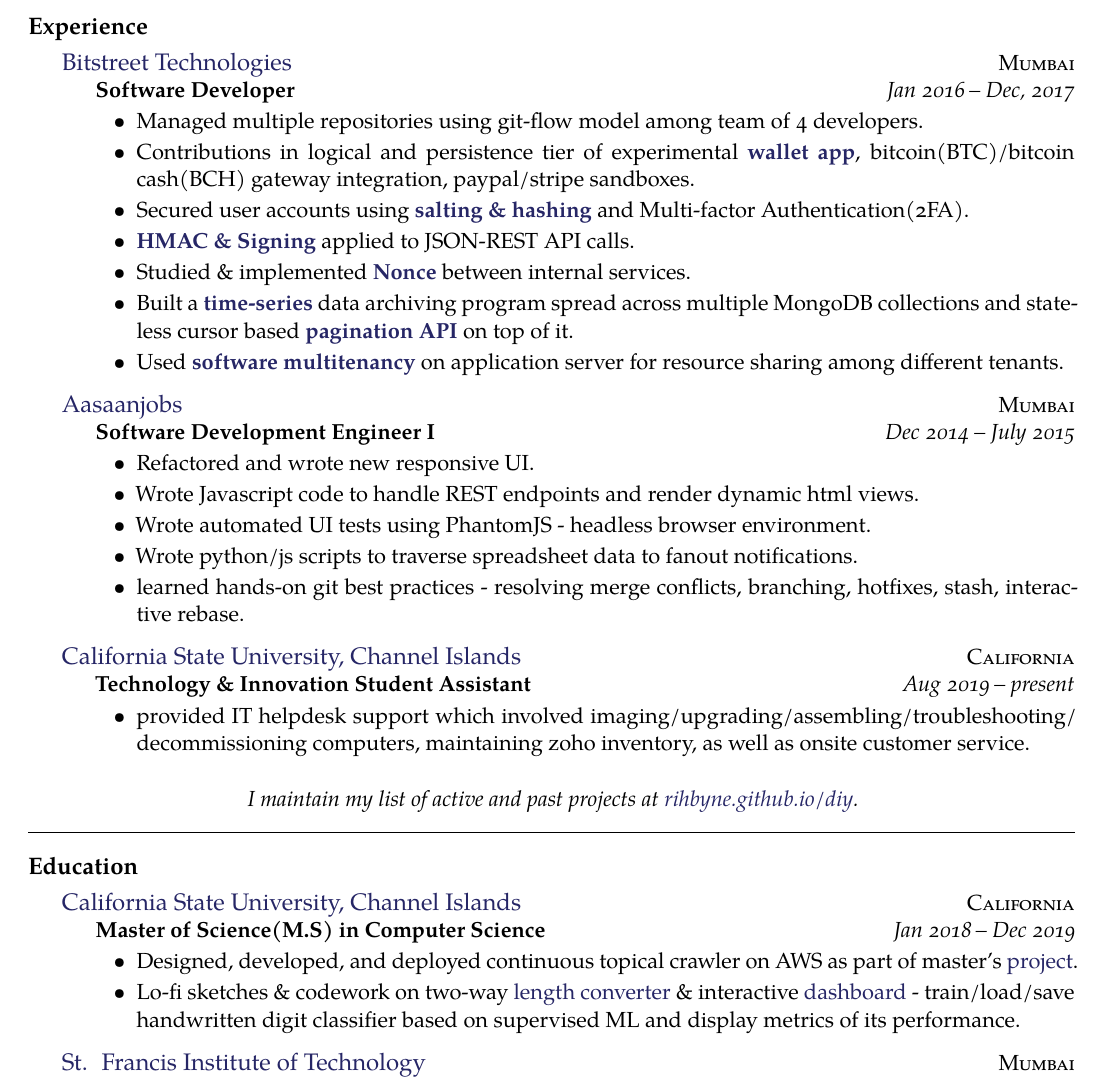
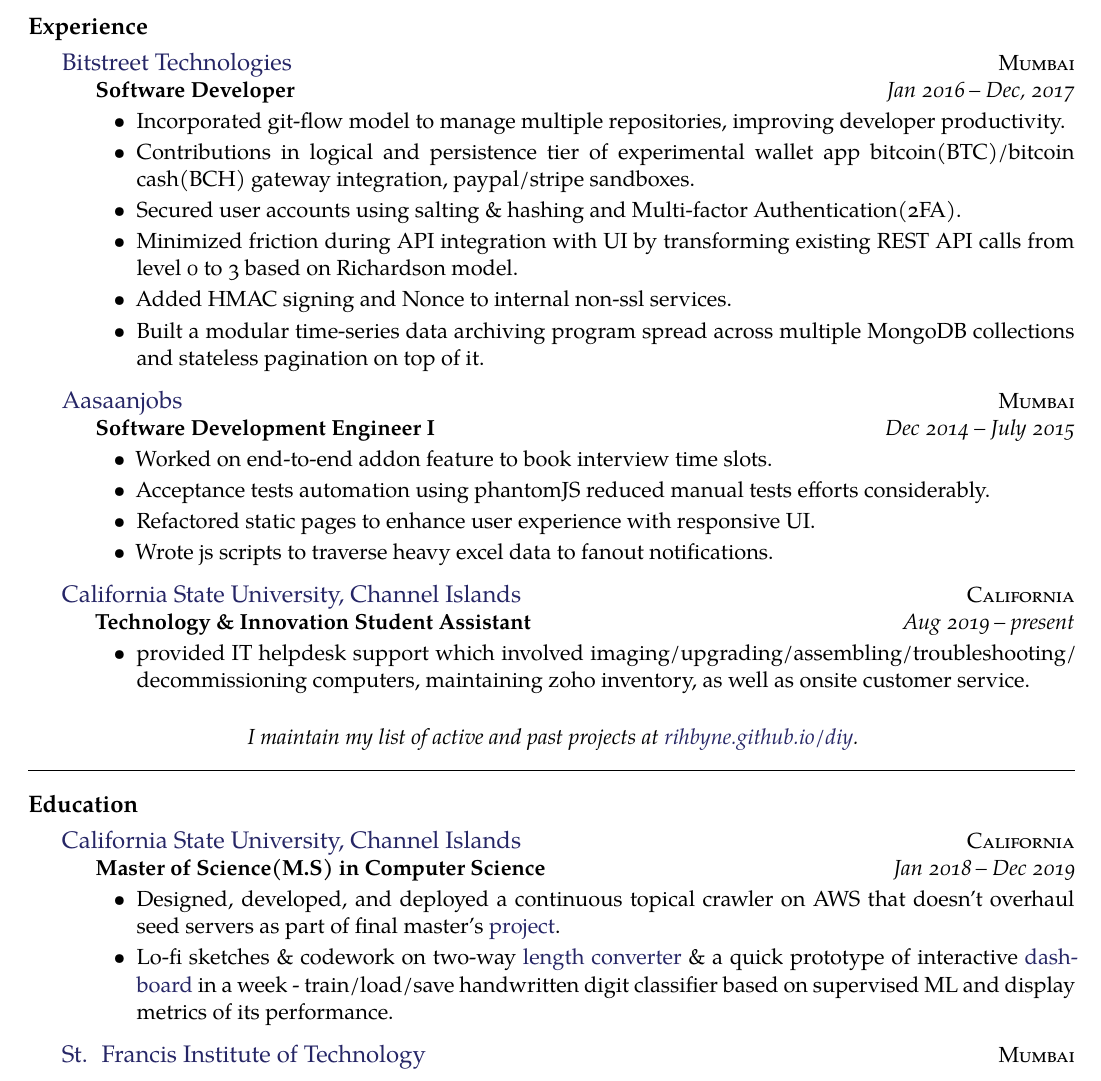
Before and after one commit to rihbyne/latex-resume, a LaTeX CV (resume-single-column.tex): part of the page, cut so that both start at the same text. Compiled offline with XeLaTeX.

Commit message:
added bullet wise contributions, rm inline links

```diff
--- a/resume-single-column.tex
+++ b/resume-single-column.tex
@@ -88,13 +88,23 @@
     {Jan 2016 -- Dec, 2017}
     {
       \begin{itemize}
-        \item Managed multiple repositories using git-flow model among team of 4 developers.
-        \item Contributions in logical and persistence tier of experimental \href{https://rihbyne.github.io/diy/digital-wallet/}{\textbf{wallet app}}, bitcoin(BTC)/bitcoin cash(BCH) gateway integration, paypal/stripe sandboxes.
-        \item Secured user accounts using \href{https://rihbyne.github.io/blog/user-auth/}{\textbf{salting \& hashing}} and Multi-factor Authentication(2FA).
-        \item \href{https://rihbyne.github.io/blog/hmac-authentication/}{\textbf{HMAC \& Signing}} applied to JSON-REST API calls.
-        \item Studied \& implemented \href{https://rihbyne.github.io/diy/nonce-auth-systems/}{\textbf{Nonce}} between internal services.
-        \item Built a \href{https://rihbyne.github.io/diy/notification-core/}{\textbf{time-series}} data archiving program spread across multiple MongoDB collections and stateless cursor based \href{https://rihbyne.github.io/diy/stateless-pagination/}{\textbf{pagination API}} on top of it.
-        \item Used \href{https://rihbyne.github.io/diy/multi-tenancy/}{\textbf{software multitenancy}} on application server for resource sharing among different tenants.
+        \item Incorporated git-flow model to manage multiple repositories, improving developer productivity.
+        \item Contributions in logical and persistence tier of experimental %\href{https://rihbyne.github.io/diy/digital-wallet/}{\textbf{wallet app}},
+          wallet app bitcoin(BTC)/bitcoin cash(BCH) gateway integration, paypal/stripe sandboxes.
+        \item Secured user accounts using
+          % \href{https://rihbyne.github.io/blog/user-auth/}{\textbf{salting \& hashing}}
+          salting \& hashing and Multi-factor Authentication(2FA).
+        \item Minimized friction during API integration with UI by transforming existing REST API calls from level 0 to 3 based on Richardson model.
+        \item Added
+          % \href{https://rihbyne.github.io/blog/hmac-authentication/}{\textbf{HMAC signing}}
+          HMAC signing and
+          % \href{https://rihbyne.github.io/diy/nonce-auth-systems/}{\textbf{Nonce}}
+          Nonce to internal non-ssl services.
+        \item Built a modular
+          % \href{https://rihbyne.github.io/diy/notification-core/}{\textbf{time-series}}
+          time-series data archiving program spread across multiple MongoDB collections and stateless %\href{https://rihbyne.github.io/diy/stateless-pagination/}{\textbf{pagination }}
+          pagination on top of it.
+        %\item Used \href{https://rihbyne.github.io/diy/multi-tenancy/}{\textbf{software multitenancy}} on application server for resource sharing among different tenants.
       \end{itemize}
     }
   }
@@ -108,11 +118,11 @@
       {Dec 2014 -- July 2015}
       {
         \begin{itemize}
-          \item Refactored and wrote new responsive UI.
-          \item Wrote Javascript code to handle REST endpoints and render dynamic html views.
-          \item Wrote automated UI tests using PhantomJS - headless browser environment.
-          \item Wrote python/js scripts to traverse spreadsheet data to fanout notifications.
-          \item learned hands-on git best practices - resolving merge conflicts, branching, hotfixes, stash, interactive rebase.
+          \item Worked on end-to-end addon feature to book interview time slots.
+          \item Acceptance tests automation using phantomJS reduced manual tests efforts considerably.
+          \item Refactored static pages to enhance user experience with responsive UI.
+          \item Wrote js scripts to traverse heavy excel data to fanout notifications.
+          %\item learned hands-on git best practices - resolving merge conflicts, branching, hotfixes, stash, interactive rebase.
         \end{itemize}
       }
     }
@@ -150,8 +160,8 @@
     {Jan 2018 -- Dec 2019}
     {
       \begin{itemize}
-        \item Designed, developed, and deployed continuous topical crawler on AWS as part of master's \href{https://github.com/rihbyne/csuci-mscs-thesis-dist-web-crawler/blob/master/initial-writeup/initialwriteup.pdf}{project}.
-        \item Lo-fi sketches \& codework on two-way \href{https://github.com/rihbyne/linear-length-converter}{length converter} \&  interactive \href{https://github.com/rihbyne/watch-ml-behave}{dashboard} - train/load/save handwritten digit classifier based on supervised ML and display metrics of its performance.
+        \item Designed, developed, and deployed a continuous topical crawler on AWS that doesn't overhaul seed servers as part of final master's \href{https://github.com/rihbyne/csuci-mscs-thesis-dist-web-crawler/blob/master/initial-writeup/initialwriteup.pdf}{project}.
+        \item Lo-fi sketches \& codework on two-way \href{https://github.com/rihbyne/linear-length-converter}{length converter} \& a quick prototype of interactive \href{https://github.com/rihbyne/watch-ml-behave}{dashboard} in a week - train/load/save handwritten digit classifier based on supervised ML and display metrics of its performance.
         %\item Presented \href{http://rihbyne.github.io/blog/macaroons-security}{`\textit{Macaroons as better web cookies}`} as part of Security class
         %\item Presented \href{http://rihbyne.github.io/blog/scalablearchitectures/}{`\textit{Scalable Web Architectures(SWA)}`} as part of Graduate Seminar
         %\item Produced a report on \href{http://rihbyne.github.io/blog/imageprocessing/}{`\textit{Image Segmentation methods}`} as part of COMP 510 Adv. Image Analysis.
```
Also changed, not shown: resume-single-column.pdf, resume-single-column.tex (10 more changed lines).
